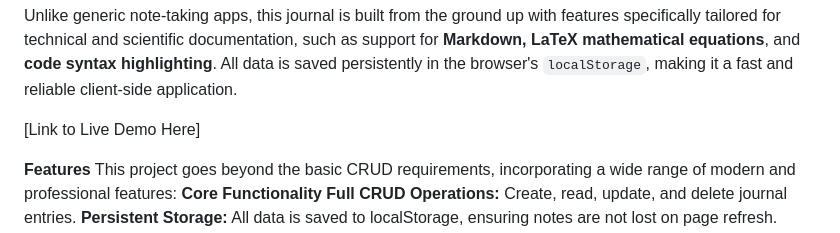
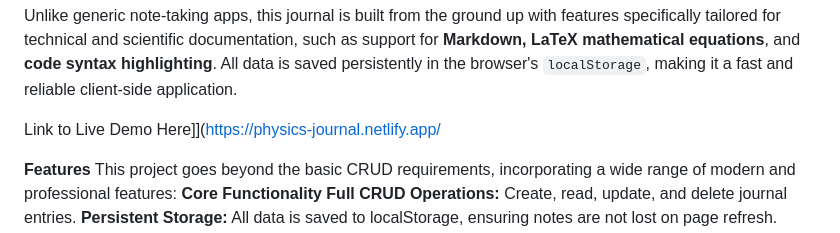
Before and after one commit to hans251/Capstone-Project, a Markdown page: README.md, the part around the change. Drawn GitHub-style.

````diff
--- a/README.md
+++ b/README.md
@@ -4,7 +4,7 @@
 
 Unlike generic note-taking apps, this journal is built from the ground up with features specifically tailored for technical and scientific documentation, such as support for **Markdown, LaTeX mathematical equations**, and **code syntax highlighting**. All data is saved persistently in the browser's ```localStorage```, making it a fast and reliable client-side application.
 
-[Link to Live Demo Here]
+Link to Live Demo Here]](https://physics-journal.netlify.app/
 
 **Features**
 This project goes beyond the basic CRUD requirements, incorporating a wide range of modern and professional features:
````
